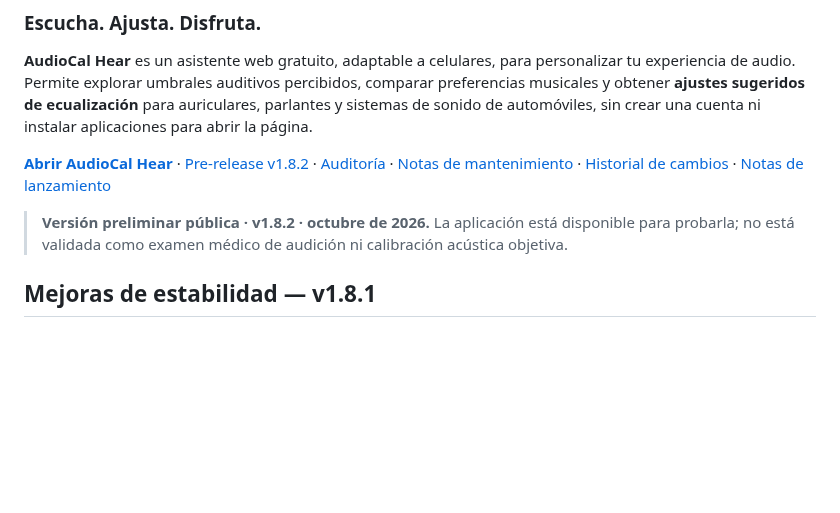
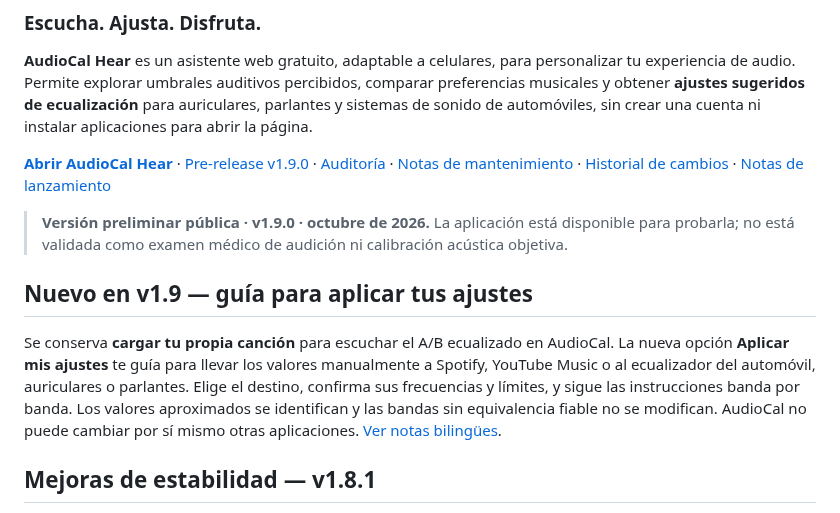
Before and after one commit to PoldKent/AudioCal-Hear, a Markdown page: README.es.md, the part around the change. Drawn GitHub-style; blank space fills up the shorter version.

Commit message:
docs(v1.9): explain manual Spotify, YouTube Music and device EQ transfer

```diff
--- a/README.es.md
+++ b/README.es.md
@@ -6,9 +6,13 @@
 
 **AudioCal Hear** es un asistente web gratuito, adaptable a celulares, para personalizar tu experiencia de audio. Permite explorar umbrales auditivos percibidos, comparar preferencias musicales y obtener **ajustes sugeridos de ecualización** para auriculares, parlantes y sistemas de sonido de automóviles, sin crear una cuenta ni instalar aplicaciones para abrir la página.
 
-**[Abrir AudioCal Hear](https://poldkent.github.io/AudioCal-Hear/)** · [Pre-release v1.8.2](https://github.com/PoldKent/AudioCal-Hear/releases/tag/v1.8.2) · [Auditoría](AUDIT.es.md) · [Notas de mantenimiento](RELEASE_NOTES_v1.8.1.md) · [Historial de cambios](CHANGELOG.es.md) · [Notas de lanzamiento](RELEASE_NOTES.md)
+**[Abrir AudioCal Hear](https://poldkent.github.io/AudioCal-Hear/)** · [Pre-release v1.9.0](https://github.com/PoldKent/AudioCal-Hear/releases/tag/v1.9.0) · [Auditoría](AUDIT.es.md) · [Notas de mantenimiento](RELEASE_NOTES_v1.8.1.md) · [Historial de cambios](CHANGELOG.es.md) · [Notas de lanzamiento](RELEASE_NOTES.md)
 
-> **Versión preliminar pública · v1.8.2 · octubre de 2026.** La aplicación está disponible para probarla; no está validada como examen médico de audición ni calibración acústica objetiva.
+> **Versión preliminar pública · v1.9.0 · octubre de 2026.** La aplicación está disponible para probarla; no está validada como examen médico de audición ni calibración acústica objetiva.
+
+## Nuevo en v1.9 — guía para aplicar tus ajustes
+
+Se conserva **cargar tu propia canción** para escuchar el A/B ecualizado en AudioCal. La nueva opción **Aplicar mis ajustes** te guía para llevar los valores manualmente a Spotify, YouTube Music o al ecualizador del automóvil, auriculares o parlantes. Elige el destino, confirma sus frecuencias y límites, y sigue las instrucciones banda por banda. Los valores aproximados se identifican y las bandas sin equivalencia fiable no se modifican. AudioCal no puede cambiar por sí mismo otras aplicaciones. [Ver notas bilingües](RELEASE_NOTES_v1.9.0.md).
 
 ## Mejoras de estabilidad — v1.8.1
 
```
